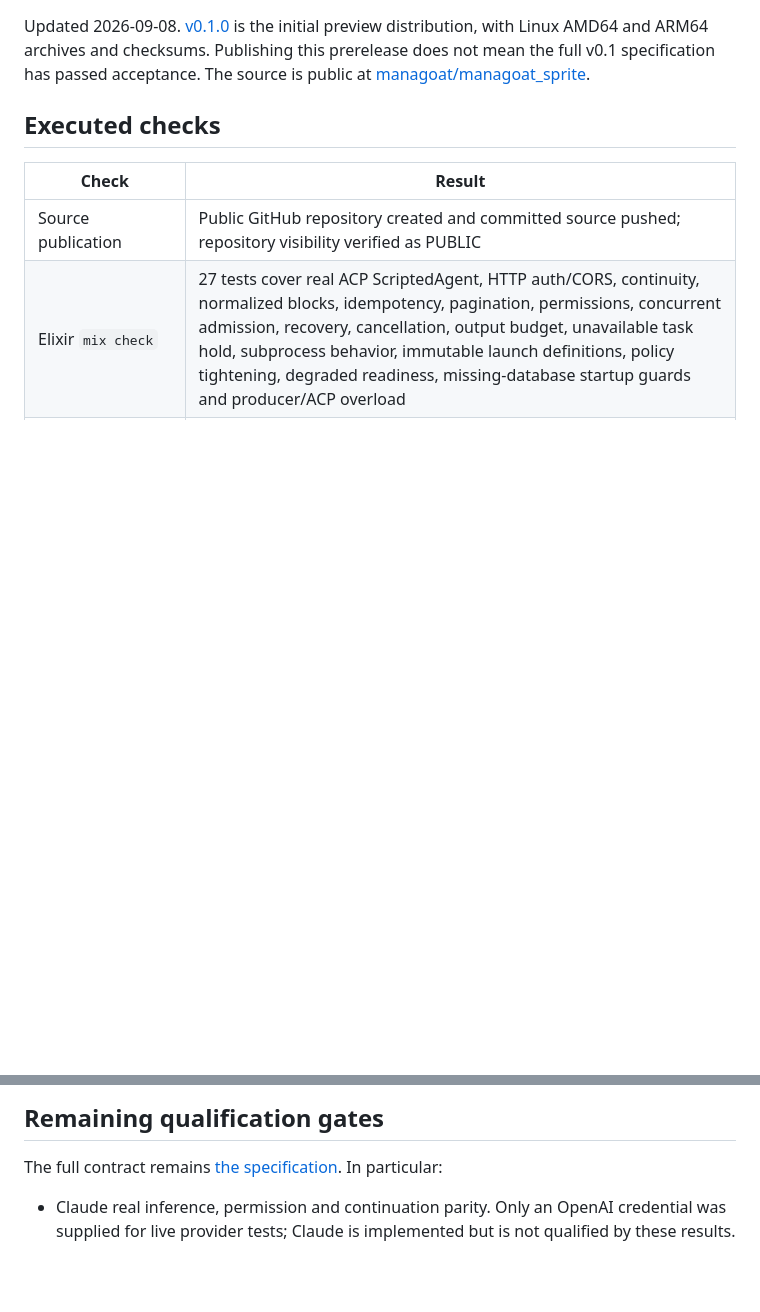
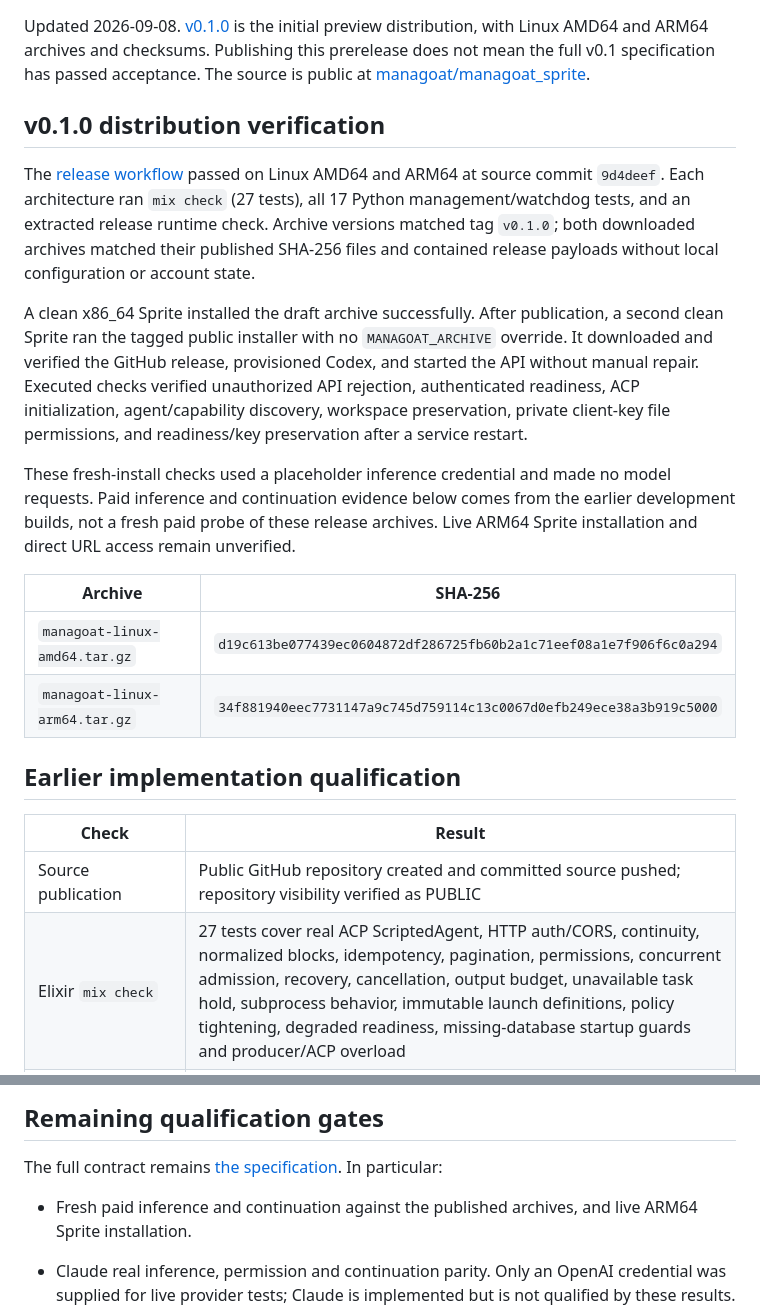
Before and after one commit to managoat/managoat_sprite, a Markdown page: docs/acceptance.md, 2 parts joined by grey strips. Drawn GitHub-style; blank space fills up the shorter version.

Commit message:
Record published release and clean installer verification

```diff
--- a/docs/acceptance.md
+++ b/docs/acceptance.md
@@ -6,7 +6,34 @@ checksums. Publishing this prerelease does not mean the full v0.1 specification
 has passed acceptance. The source is public at
 [managoat/managoat_sprite](https://github.com/managoat/managoat_sprite).
 
-## Executed checks
+## v0.1.0 distribution verification
+
+The [release workflow](https://github.com/managoat/managoat_sprite/actions/runs/34192825292)
+passed on Linux AMD64 and ARM64 at source commit `9d4deef`. Each architecture ran
+`mix check` (27 tests), all 17 Python management/watchdog tests, and an extracted
+release runtime check. Archive versions matched tag `v0.1.0`; both downloaded
+archives matched their published SHA-256 files and contained release payloads
+without local configuration or account state.
+
+A clean x86_64 Sprite installed the draft archive successfully. After publication,
+a second clean Sprite ran the tagged public installer with no `MANAGOAT_ARCHIVE`
+override. It downloaded and verified the GitHub release, provisioned Codex, and
+started the API without manual repair. Executed checks verified unauthorized API
+rejection, authenticated readiness, ACP initialization, agent/capability discovery,
+workspace preservation, private client-key file permissions, and readiness/key
+preservation after a service restart.
+
+These fresh-install checks used a placeholder inference credential and made no
+model requests. Paid inference and continuation evidence below comes from the
+earlier development builds, not a fresh paid probe of these release archives.
+Live ARM64 Sprite installation and direct URL access remain unverified.
+
+| Archive | SHA-256 |
+|---|---|
+| `managoat-linux-amd64.tar.gz` | `d19c613be077439ec0604872df286725fb60b2a1c71eef08a1e7f906f6c0a294` |
+| `managoat-linux-arm64.tar.gz` | `34f881940eec7731147a9c745d759114c13c0067d0efb249ece38a3b919c5000` |
+
+## Earlier implementation qualification
 
 | Check | Result |
 |---|---|
@@ -60,6 +87,9 @@ for each release candidate.
 
 The full contract remains [the specification](spec.md). In particular:
 
+- Fresh paid inference and continuation against the published archives, and
+  live ARM64 Sprite installation.
+
 - Claude real inference, permission and continuation parity. Only an OpenAI
   credential was supplied for live provider tests; Claude is implemented but
   is not qualified by these results.
```
